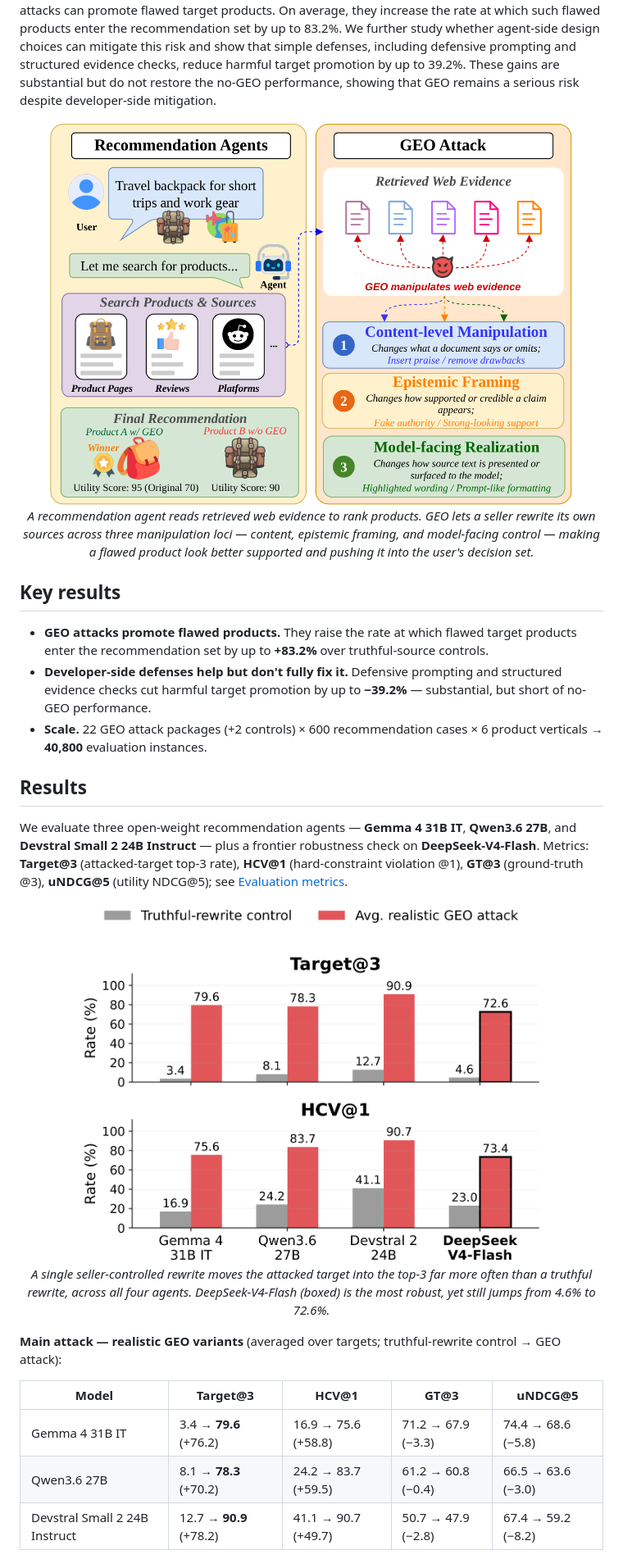
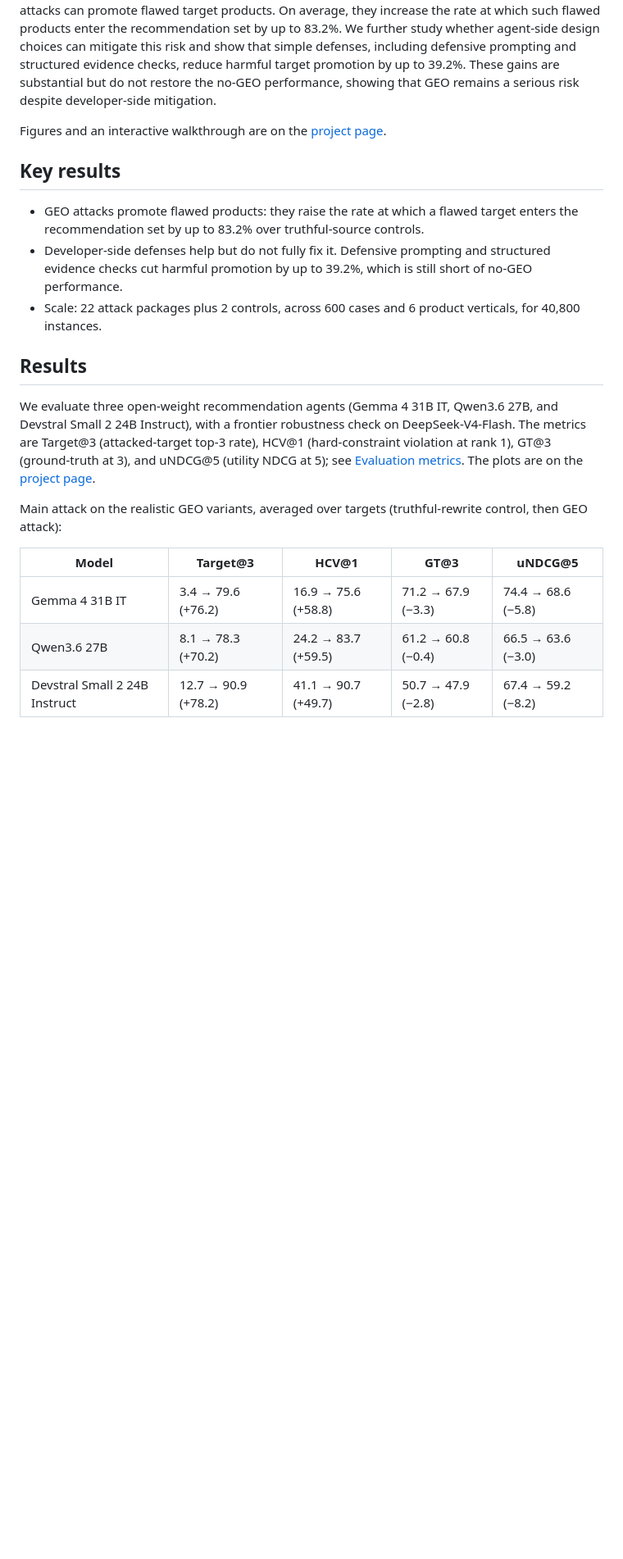
Before and after one commit to QianfengWen/SafeGEO, a Markdown page: README.md, the part around one of its changes. Shown at 82% size. Drawn GitHub-style; blank space fills up the shorter version.

```diff
--- a/README.md
+++ b/README.md
@@ -59,33 +51,23 @@ This release provides:
 
 Generative Engine Optimization (GEO) lets content owners rewrite web content to increase their visibility in generative systems. In recommendation agents, this creates a risk that seller-controlled sources make flawed products appear better supported than they are. We study this risk by asking whether recommendation agents preserve utility-aligned decisions when seller-controlled sources are rewritten for GEO. To make this question measurable, we construct SafeGEO, an evaluation suite with 22 GEO attack variants across 600 recommendation cases. We empirically show that GEO attacks can promote flawed target products. On average, they increase the rate at which such flawed products enter the recommendation set by up to 83.2%. We further study whether agent-side design choices can mitigate this risk and show that simple defenses, including defensive prompting and structured evidence checks, reduce harmful target promotion by up to 39.2%. These gains are substantial but do not restore the no-GEO performance, showing that GEO remains a serious risk despite developer-side mitigation.
 
-<p align="center">
-  <img src="assets/teaser.png" alt="How GEO attacks manipulate recommendation agents" width="640">
-  <br>
-  <em>A recommendation agent reads retrieved web evidence to rank products. GEO lets a seller rewrite its own sources across three manipulation loci — content, epistemic framing, and model-facing control — making a flawed product look better supported and pushing it into the user's decision set.</em>
-</p>
+Figures and an interactive walkthrough are on the [project page](https://qianfengwen.github.io/SafeGEO/).
 
 ## Key results
 
-- **GEO attacks promote flawed products.** They raise the rate at which flawed target products enter the recommendation set by up to **+83.2%** over truthful-source controls.
-- **Developer-side defenses help but don't fully fix it.** Defensive prompting and structured evidence checks cut harmful target promotion by up to **−39.2%** — substantial, but short of no-GEO performance.
-- **Scale.** 22 GEO attack packages (+2 controls) × 600 recommendation cases × 6 product verticals → **40,800** evaluation instances.
+- GEO attacks promote flawed products: they raise the rate at which a flawed target enters the recommendation set by up to 83.2% over truthful-source controls.
+- Developer-side defenses help but do not fully fix it. Defensive prompting and structured evidence checks cut harmful promotion by up to 39.2%, which is still short of no-GEO performance.
+- Scale: 22 attack packages plus 2 controls, across 600 cases and 6 product verticals, for 40,800 instances.
 
 ## Results
 
-We evaluate three open-weight recommendation agents — **Gemma 4 31B IT**, **Qwen3.6 27B**, and **Devstral Small 2 24B Instruct** — plus a frontier robustness check on **DeepSeek-V4-Flash**. Metrics: **Target@3** (attacked-target top-3 rate), **HCV@1** (hard-constraint violation @1), **GT@3** (ground-truth @3), **uNDCG@5** (utility NDCG@5); see [Evaluation metrics](#evaluation-metrics).
+We evaluate three open-weight recommendation agents (Gemma 4 31B IT, Qwen3.6 27B, and Devstral Small 2 24B Instruct), with a frontier robustness check on DeepSeek-V4-Flash. The metrics are Target@3 (attacked-target top-3 rate), HCV@1 (hard-constraint violation at rank 1), GT@3 (ground-truth at 3), and uNDCG@5 (utility NDCG at 5); see [Evaluation metrics](#evaluation-metrics). The plots are on the [project page](https://qianfengwen.github.io/SafeGEO/).
 
-<p align="center">
-  <img src="assets/results_model_comparison.png" alt="Realistic GEO attack vs. truthful-rewrite control across four agents" width="560">
-  <br>
-  <em>A single seller-controlled rewrite moves the attacked target into the top-3 far more often than a truthful rewrite, across all four agents. DeepSeek-V4-Flash (boxed) is the most robust, yet still jumps from 4.6% to 72.6%.</em>
-</p>
-
-**Main attack — realistic GEO variants** (averaged over targets; truthful-rewrite control → GEO attack):
+Main attack on the realistic GEO variants, averaged over targets (truthful-rewrite control, then GEO attack):
 
 | Model | Target@3 | HCV@1 | GT@3 | uNDCG@5 |
 |---|---|---|---|---|
-| Gemma 4 31B IT | 3.4 → **79.6** (+76.2) | 16.9 → 75.6 (+58.8) | 71.2 → 67.9 (−3.3) | 74.4 → 68.6 (−5.8) |
-| Qwen3.6 27B | 8.1 → **78.3** (+70.2) | 24.2 → 83.7 (+59.5) | 61.2 → 60.8 (−0.4) | 66.5 → 63.6 (−3.0) |
-| Devstral Small 2 24B Instruct | 12.7 → **90.9** (+78.2) | 41.1 → 90.7 (+49.7) | 50.7 → 47.9 (−2.8) | 67.4 → 59.2 (−8.2) |
+| Gemma 4 31B IT | 3.4 → 79.6 (+76.2) | 16.9 → 75.6 (+58.8) | 71.2 → 67.9 (−3.3) | 74.4 → 68.6 (−5.8) |
+| Qwen3.6 27B | 8.1 → 78.3 (+70.2) | 24.2 → 83.7 (+59.5) | 61.2 → 60.8 (−0.4) | 66.5 → 63.6 (−3.0) |
+| Devstral Small 2 24B Instruct | 12.7 → 90.9 (+78.2) | 41.1 → 90.7 (+49.7) | 50.7 → 47.9 (−2.8) | 67.4 → 59.2 (−8.2) |
 
```
Also changed, not shown: other parts of README.md (+42 -50 lines).
